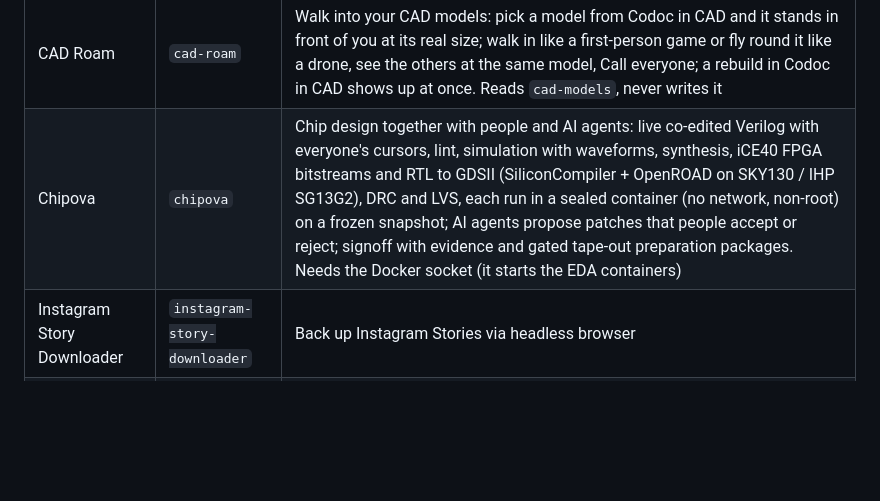
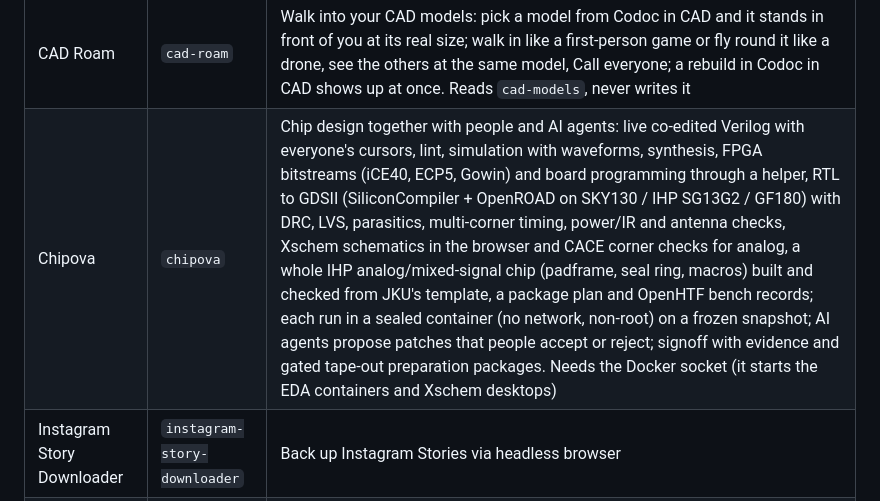
Before and after one commit to milochen0418/re_ddns, a Markdown page: README.md, the part around the change. GitHub-like rendering; blank space fills up the shorter version.

Commit message:
docs: Update Chipova's row in the README

```diff
--- a/README.md
+++ b/README.md
@@ -200,7 +200,7 @@ Apps are declared in [`data/appstore_catalog.json`](data/appstore_catalog.json).
 | Nooklane | `nooklane` | A 2D place like Gather: walk up to someone to talk, and voices and cameras get clearer as you get close (proximity chat); private nooks, stages, chat, a map editor; show an expression avatar, your real face close up or the full camera picture. Built-in LiveKit server (publishes media ports 7581/tcp + 7582/udp) |
 | Cellora | `cellora` | A Python notebook people use together, smarter than Jupyter: live co-editing with everyone's cursors and a shared kernel, who is here and Call everyone, AI that suggests, writes and fixes code (Claude with an API key, else a local Ollama model), DataFrames as interactive tables and charts, `%%sql`; real `.ipynb` files in the `notebooks` collection |
 | CAD Roam | `cad-roam` | Walk into your CAD models: pick a model from Codoc in CAD and it stands in front of you at its real size; walk in like a first-person game or fly round it like a drone, see the others at the same model, Call everyone; a rebuild in Codoc in CAD shows up at once. Reads `cad-models`, never writes it |
-| Chipova | `chipova` | Chip design together with people and AI agents: live co-edited Verilog with everyone's cursors, lint, simulation with waveforms, synthesis, iCE40 FPGA bitstreams and RTL to GDSII (SiliconCompiler + OpenROAD on SKY130 / IHP SG13G2), DRC and LVS, each run in a sealed container (no network, non-root) on a frozen snapshot; AI agents propose patches that people accept or reject; signoff with evidence and gated tape-out preparation packages. Needs the Docker socket (it starts the EDA containers) |
+| Chipova | `chipova` | Chip design together with people and AI agents: live co-edited Verilog with everyone's cursors, lint, simulation with waveforms, synthesis, FPGA bitstreams (iCE40, ECP5, Gowin) and board programming through a helper, RTL to GDSII (SiliconCompiler + OpenROAD on SKY130 / IHP SG13G2 / GF180) with DRC, LVS, parasitics, multi-corner timing, power/IR and antenna checks, Xschem schematics in the browser and CACE corner checks for analog, a whole IHP analog/mixed-signal chip (padframe, seal ring, macros) built and checked from JKU's template, a package plan and OpenHTF bench records; each run in a sealed container (no network, non-root) on a frozen snapshot; AI agents propose patches that people accept or reject; signoff with evidence and gated tape-out preparation packages. Needs the Docker socket (it starts the EDA containers and Xschem desktops) |
 | Instagram Story Downloader | `instagram-story-downloader` | Back up Instagram Stories via headless browser |
 | ReflexGrid | `grid` | Excel-compatible spreadsheet: opens and saves real `.xlsx` workbooks (formulas, styles, tables, charts) |
 | *(add more)* | any subdomain | Any Reflex app on GitHub — add an entry to the JSON |
```
